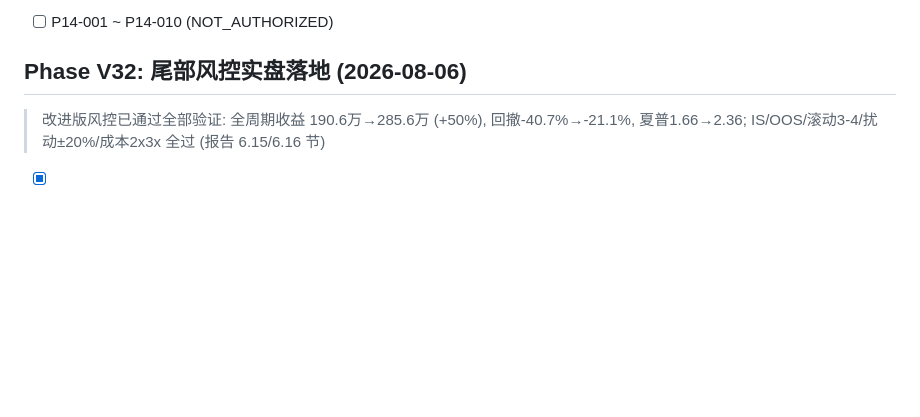
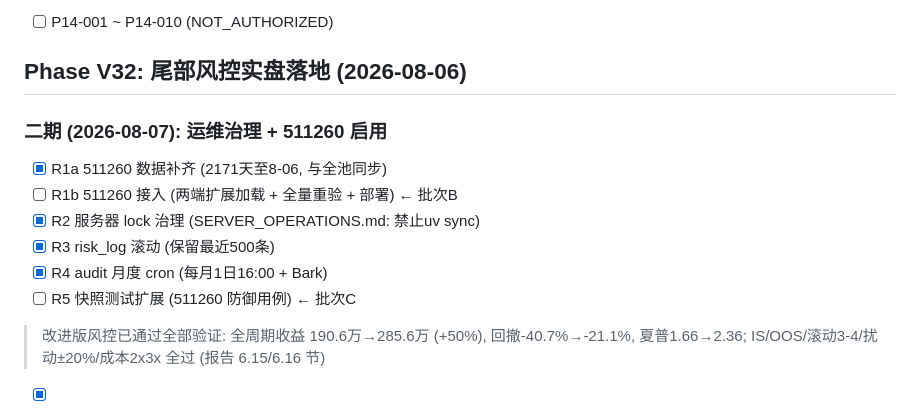
Before and after one commit to Knightluozichu/agent-quant, a Markdown page: tasks/TASKS.md, the part around the change. GitHub-like rendering; blank space fills up the shorter version.

Commit message:
V32二期: TASKS 更新

```diff
--- a/tasks/TASKS.md
+++ b/tasks/TASKS.md
@@ -219,6 +219,14 @@
 
 ## Phase V32: 尾部风控实盘落地 (2026-08-06)
 
+### 二期 (2026-08-07): 运维治理 + 511260 启用
+- [x] R1a 511260 数据补齐 (2171天至8-06, 与全池同步)
+- [ ] R1b 511260 接入 (两端扩展加载 + 全量重验 + 部署) ← 批次B
+- [x] R2 服务器 lock 治理 (SERVER_OPERATIONS.md: 禁止uv sync)
+- [x] R3 risk_log 滚动 (保留最近500条)
+- [x] R4 audit 月度 cron (每月1日16:00 + Bark)
+- [ ] R5 快照测试扩展 (511260 防御用例) ← 批次C
+
 > 改进版风控已通过全部验证: 全周期收益 190.6万→285.6万 (+50%), 回撤-40.7%→-21.1%,
 > 夏普1.66→2.36; IS/OOS/滚动3-4/扰动±20%/成本2x3x 全过 (报告 6.15/6.16 节)
 
```
